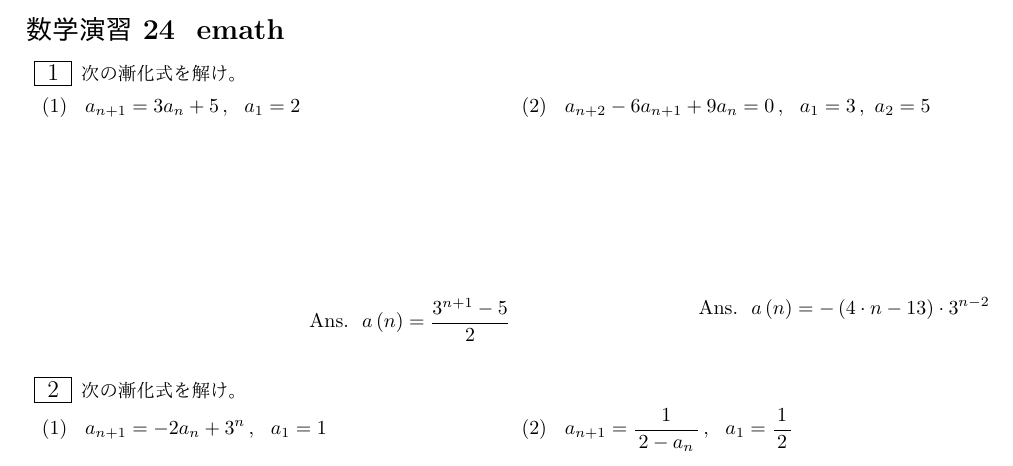
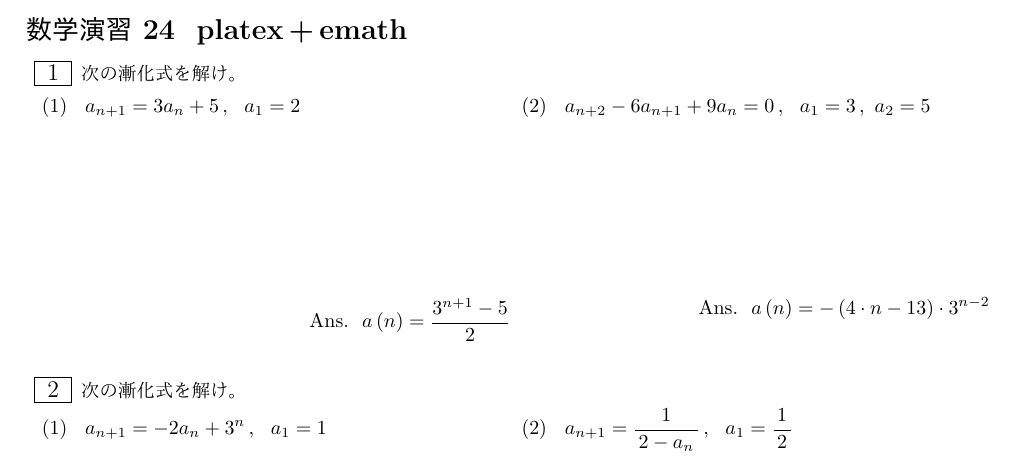
Before and after one commit to AkiraHakuta/ply_tex2maxima, a LaTeX problem sheet (example/example24_emath.tex): part of the page, cut so that both start at the same text. The pictures show the PDF file example/example24_emath.pdf that the author committed with the source.

Commit message:
Add files via upload

```diff
--- a/example/example24_emath.tex
+++ b/example/example24_emath.tex
@@ -64,7 +64,7 @@ else:
 	\py{'\input{'+resultfile+'}'}
 	\pagestyle{fancy}
 
-	\lhead{\Large\bf 数学演習~24~~emath}
+	\lhead{\Large\bf 数学演習~24~~platex\,+\,emath}
   	\chead{}
   	\renewcommand{\headrulewidth}{0.0pt}
 	\cfoot{}
```
Also changed, not shown: example/example24_emath.pdf.
